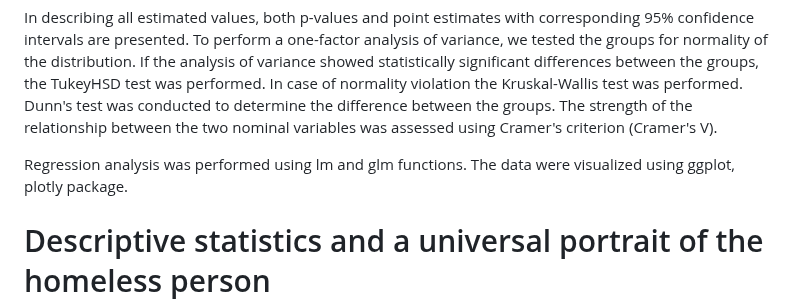
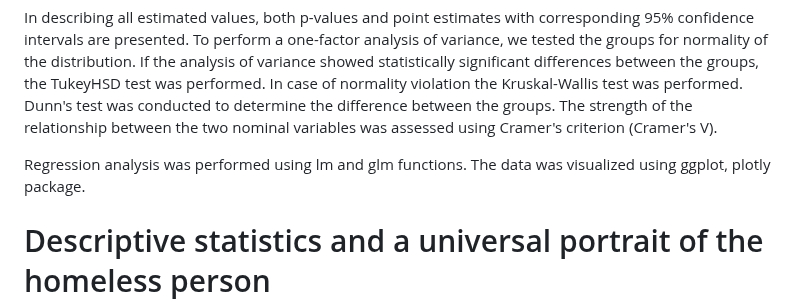
Before and after one commit to User00342/BioStat_2022, a Markdown page: Новое/Readme.md, the part around the change. Rendered like a GitHub page.

```diff
--- a/Новое/Readme.md
+++ b/Новое/Readme.md
@@ -40,7 +40,7 @@ In case of normality violation the Kruskal-Wallis test was performed. Dunn's tes
 The strength of the relationship between the two nominal variables was assessed using Cramer's criterion (Cramer's V).
 
 Regression analysis was performed using lm and glm functions.
-The data were visualized using ggplot, plotly package.
+The data was visualized using ggplot, plotly package.
 
 # Descriptive statistics and a universal portrait of the homeless person
 Visit analysis.
```
